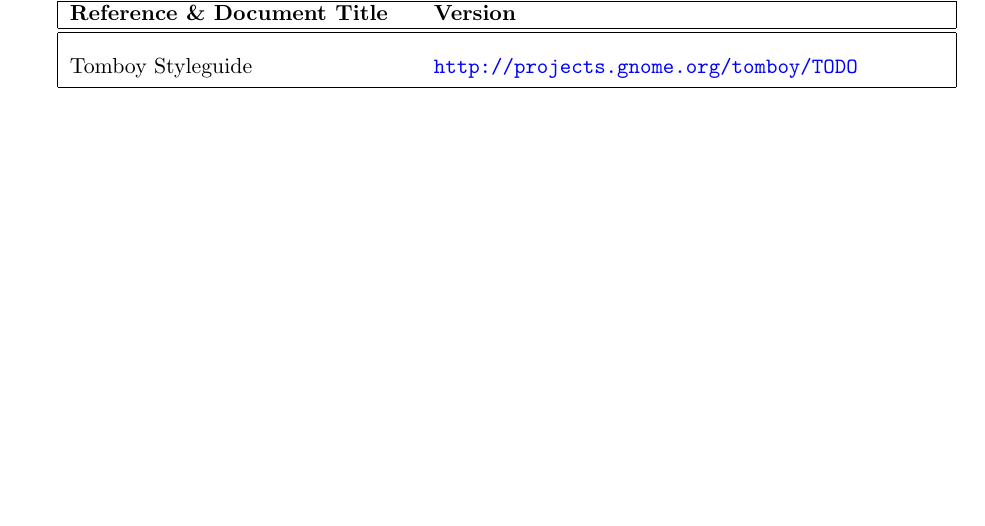
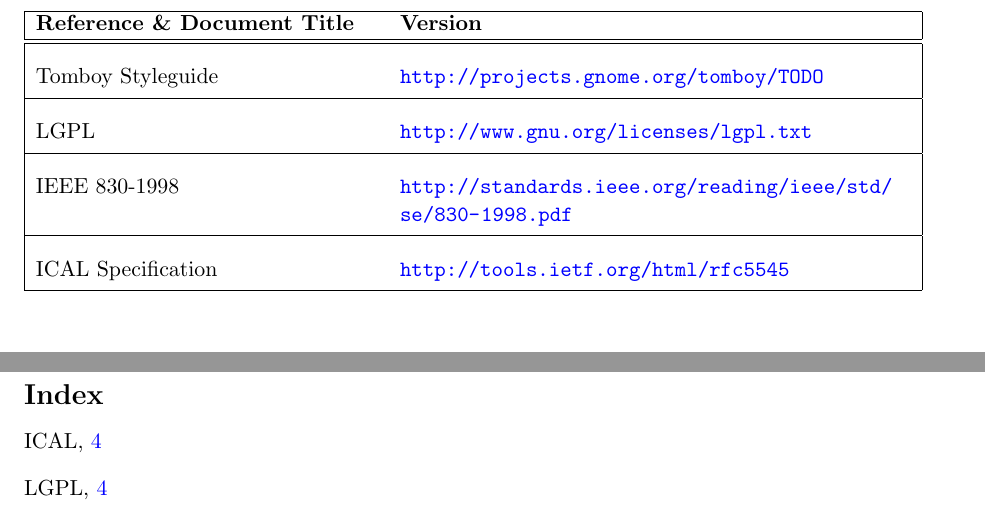
Before and after one commit to rggjan/Tomboy-Todo-List, a LaTeX document (doc/requirements-document.tex, which reads doc/introduction.tex): part of page 6 of 19 before the commit and two parts of pages 7 and 20 of 20 after it, the two joined at a grey line, cut so that both start at the same text, the shorter picture padded with empty space. Compiled offline with pdfLaTeX.

Commit message:
References

```diff
--- a/doc/introduction.tex
+++ b/doc/introduction.tex
@@ -69,12 +69,13 @@
 \subsection{References}
 \label{intro:references}
 The following table defines the list of all documents referenced elsewhere in these requirements.
-%TODO Add link to IEEE 830-1998 document
-%TODO Lücke
-
-%TODO: this is in an other section. Is this really a link collection?
+\\*
+\\*
 \begin{reference_table}
   \reference{Tomboy Styleguide}{\label{styleguide} \url{http://projects.gnome.org/tomboy/TODO} }
+  \reference{LGPL}{\index{LGPL} \url{http://www.gnu.org/licenses/lgpl.txt}}
+  \reference{IEEE 830-1998}{\url{http://standards.ieee.org/reading/ieee/std/se/830-1998.pdf}}
+  \reference{ICAL Specification}{\index{ICAL} \url{http://tools.ietf.org/html/rfc5545}}
 \end{reference_table}
 
 
```
